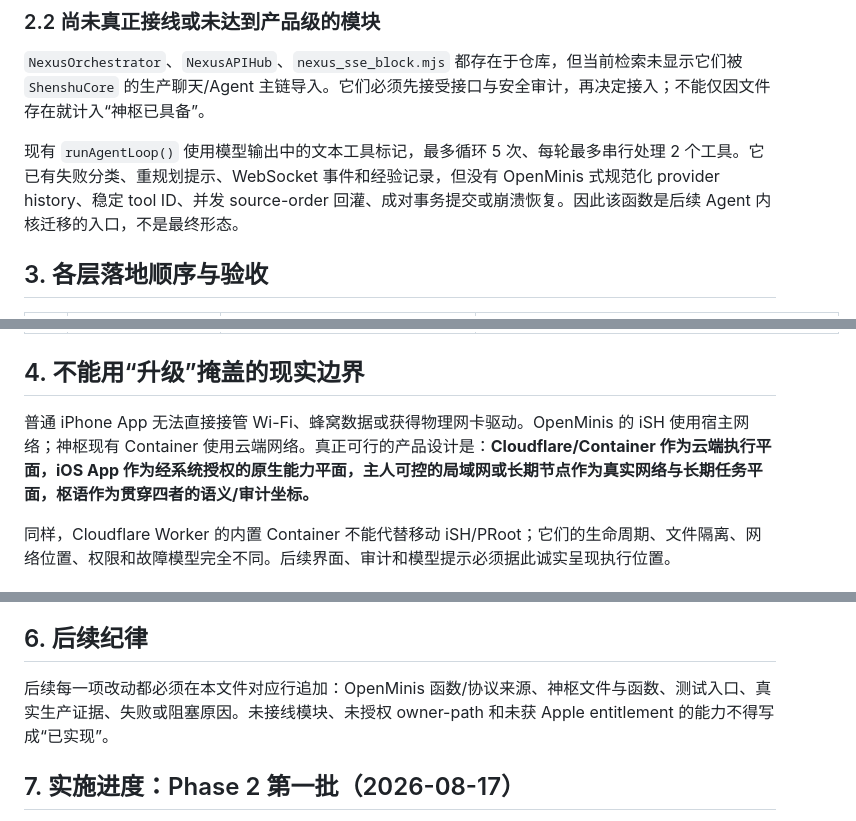
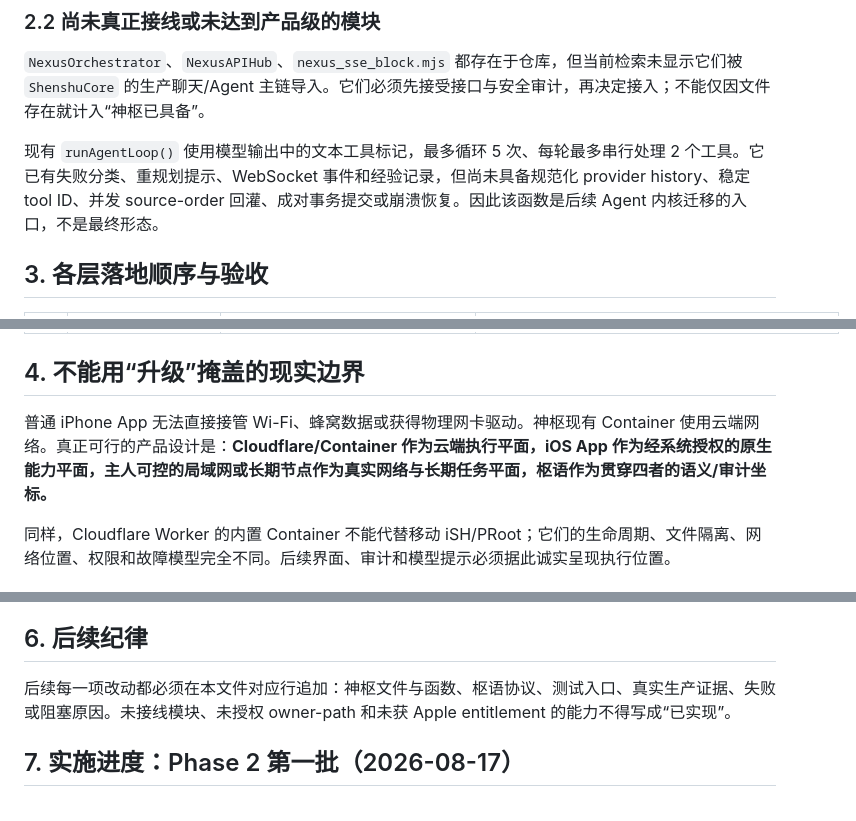
Before and after one commit to zhumingjie0223-cyber/BlackGod-Nexus, a Markdown page: docs/architecture/神枢全域能力架构与验证_2026-08-17.md, 3 parts joined by grey strips. GitHub-like rendering.

```diff
--- a/docs/architecture/OpenMinis_神枢全域能力映射_2026-08-17.md
+++ b/docs/architecture/神枢全域能力架构与验证_2026-08-17.md
@@ -40,7 +40,7 @@ Worker 还存在两条较弱但已运行的补充路径：`nativeSandbox()` 的
 
 `NexusOrchestrator`、`NexusAPIHub`、`nexus_sse_block.mjs` 都存在于仓库，但当前检索未显示它们被 `ShenshuCore` 的生产聊天/Agent 主链导入。它们必须先接受接口与安全审计，再决定接入；不能仅因文件存在就计入“神枢已具备”。
 
-现有 `runAgentLoop()` 使用模型输出中的文本工具标记，最多循环 5 次、每轮最多串行处理 2 个工具。它已有失败分类、重规划提示、WebSocket 事件和经验记录，但没有 OpenMinis 式规范化 provider history、稳定 tool ID、并发 source-order 回灌、成对事务提交或崩溃恢复。因此该函数是后续 Agent 内核迁移的入口，不是最终形态。
+现有 `runAgentLoop()` 使用模型输出中的文本工具标记，最多循环 5 次、每轮最多串行处理 2 个工具。它已有失败分类、重规划提示、WebSocket 事件和经验记录，但尚未具备规范化 provider history、稳定 tool ID、并发 source-order 回灌、成对事务提交或崩溃恢复。因此该函数是后续 Agent 内核迁移的入口，不是最终形态。
 
 ## 3. 各层落地顺序与验收
 
@@ -58,7 +58,7 @@ Worker 还存在两条较弱但已运行的补充路径：`nativeSandbox()` 的
 
 ## 4. 不能用“升级”掩盖的现实边界
 
-普通 iPhone App 无法直接接管 Wi-Fi、蜂窝数据或获得物理网卡驱动。OpenMinis 的 iSH 使用宿主网络；神枢现有 Container 使用云端网络。真正可行的产品设计是：**Cloudflare/Container 作为云端执行平面，iOS App 作为经系统授权的原生能力平面，主人可控的局域网或长期节点作为真实网络与长期任务平面，枢语作为贯穿四者的语义/审计坐标。**
+普通 iPhone App 无法直接接管 Wi-Fi、蜂窝数据或获得物理网卡驱动。神枢现有 Container 使用云端网络。真正可行的产品设计是：**Cloudflare/Container 作为云端执行平面，iOS App 作为经系统授权的原生能力平面，主人可控的局域网或长期节点作为真实网络与长期任务平面，枢语作为贯穿四者的语义/审计坐标。**
 
 同样，Cloudflare Worker 的内置 Container 不能代替移动 iSH/PRoot；它们的生命周期、文件隔离、网络位置、权限和故障模型完全不同。后续界面、审计和模型提示必须据此诚实呈现执行位置。
 
@@ -68,7 +68,7 @@ Worker 还存在两条较弱但已运行的补充路径：`nativeSandbox()` 的
 
 ## 6. 后续纪律
 
-后续每一项改动都必须在本文件对应行追加：OpenMinis 函数/协议来源、神枢文件与函数、测试入口、真实生产证据、失败或阻塞原因。未接线模块、未授权 owner-path 和未获 Apple entitlement 的能力不得写成“已实现”。
+后续每一项改动都必须在本文件对应行追加：神枢文件与函数、枢语协议、测试入口、真实生产证据、失败或阻塞原因。未接线模块、未授权 owner-path 和未获 Apple entitlement 的能力不得写成“已实现”。
 
 ## 7. 实施进度：Phase 2 第一批（2026-08-17）
 
```
Also changed, not shown: other parts of docs/architecture/神枢全域能力架构与验证_2026-08-17.md (+16 -16 lines).
